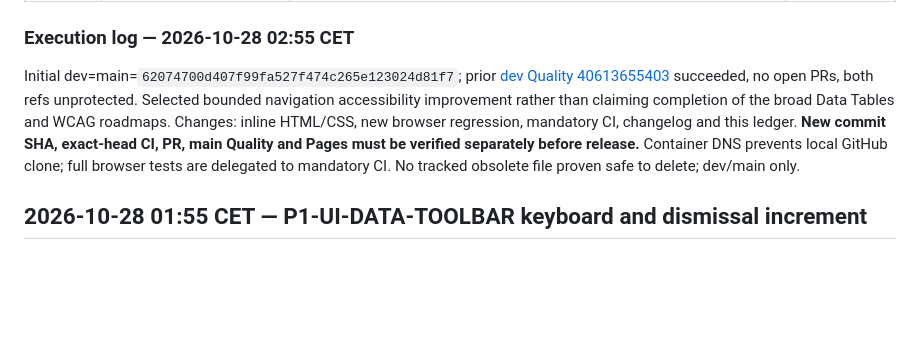
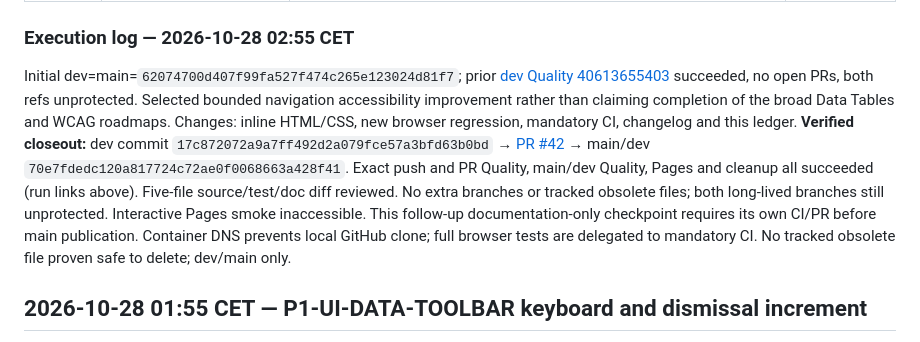
Before and after one commit to saeedsai/ProMathStudio, a Markdown page: docs/HOURLY_DEVELOPMENT_PLAN.md, the part around one of its changes. Rendered like a GitHub page; blank space fills up the shorter version.

Commit message:
Reconcile verified workspace navigation and Data Tables release evidence

```diff
--- a/docs/HOURLY_DEVELOPMENT_PLAN.md
+++ b/docs/HOURLY_DEVELOPMENT_PLAN.md
@@ -26,7 +26,7 @@ Run **once every hour indefinitely**. Each run picks a narrowly bounded item, ad
 
 ### Execution log — 2026-10-28 02:55 CET
 
-Initial dev=main=`62074700d407f99fa527f474c265e123024d81f7`; prior [dev Quality 40613655403](https://github.com/saeedsai/ProMathStudio/actions/runs/40613655403) succeeded, no open PRs, both refs unprotected. Selected bounded navigation accessibility improvement rather than claiming completion of the broad Data Tables and WCAG roadmaps. Changes: inline HTML/CSS, new browser regression, mandatory CI, changelog and this ledger. **New commit SHA, exact-head CI, PR, main Quality and Pages must be verified separately before release.** Container DNS prevents local GitHub clone; full browser tests are delegated to mandatory CI. No tracked obsolete file proven safe to delete; dev/main only.
+Initial dev=main=`62074700d407f99fa527f474c265e123024d81f7`; prior [dev Quality 40613655403](https://github.com/saeedsai/ProMathStudio/actions/runs/40613655403) succeeded, no open PRs, both refs unprotected. Selected bounded navigation accessibility improvement rather than claiming completion of the broad Data Tables and WCAG roadmaps. Changes: inline HTML/CSS, new browser regression, mandatory CI, changelog and this ledger. **Verified closeout:** dev commit `17c872072a9a7ff492d2a079fce57a3bfd63b0bd` → [PR #42](https://github.com/saeedsai/ProMathStudio/pull/42) → main/dev `70e7fdedc120a817724c72ae0f0068663a428f41`. Exact push and PR Quality, main/dev Quality, Pages and cleanup all succeeded (run links above). Five-file source/test/doc diff reviewed. No extra branches or tracked obsolete files; both long-lived branches still unprotected. Interactive Pages smoke inaccessible. This follow-up documentation-only checkpoint requires its own CI/PR before main publication. Container DNS prevents local GitHub clone; full browser tests are delegated to mandatory CI. No tracked obsolete file proven safe to delete; dev/main only.
 
 ## 2026-10-28 01:55 CET — P1-UI-DATA-TOOLBAR keyboard and dismissal increment
 
```
Also changed, not shown: other parts of docs/HOURLY_DEVELOPMENT_PLAN.md (+1 -1 lines), CHANGELOG.md (+4 -4 lines).
